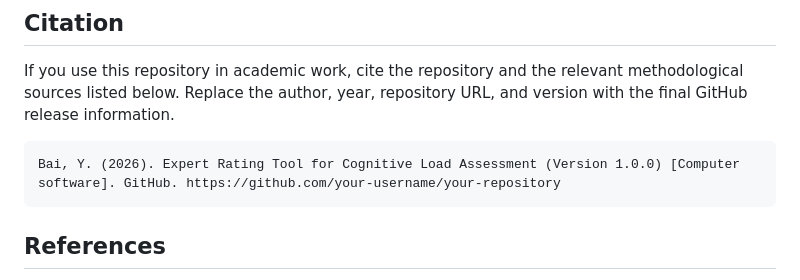
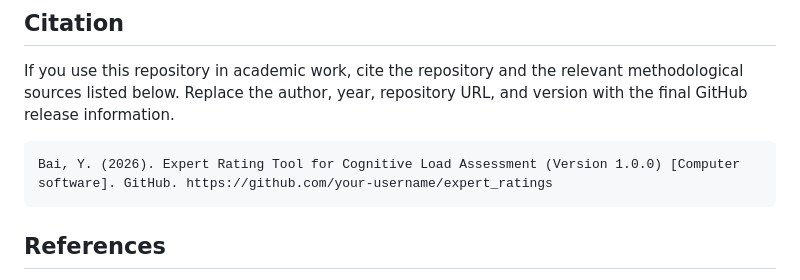
Before and after one commit to zhaofz635/expert_ratings, a Markdown page: README.md, the part around the change. GitHub-like rendering.

Commit message:
Fix citation URL for Expert Rating Tool
Updated citation URL in README for accuracy.

````diff
--- a/README.md
+++ b/README.md
@@ -116,7 +116,7 @@ cognitive-load, educational-technology, expert-rating, annotation-tool, machine-
 If you use this repository in academic work, cite the repository and the relevant methodological sources listed below. Replace the author, year, repository URL, and version with the final GitHub release information.
 
 ```text
-Bai, Y. (2026). Expert Rating Tool for Cognitive Load Assessment (Version 1.0.0) [Computer software]. GitHub. https://github.com/your-username/your-repository
+Bai, Y. (2026). Expert Rating Tool for Cognitive Load Assessment (Version 1.0.0) [Computer software]. GitHub. https://github.com/your-username/expert_ratings
 ```
 
 ## References
````
